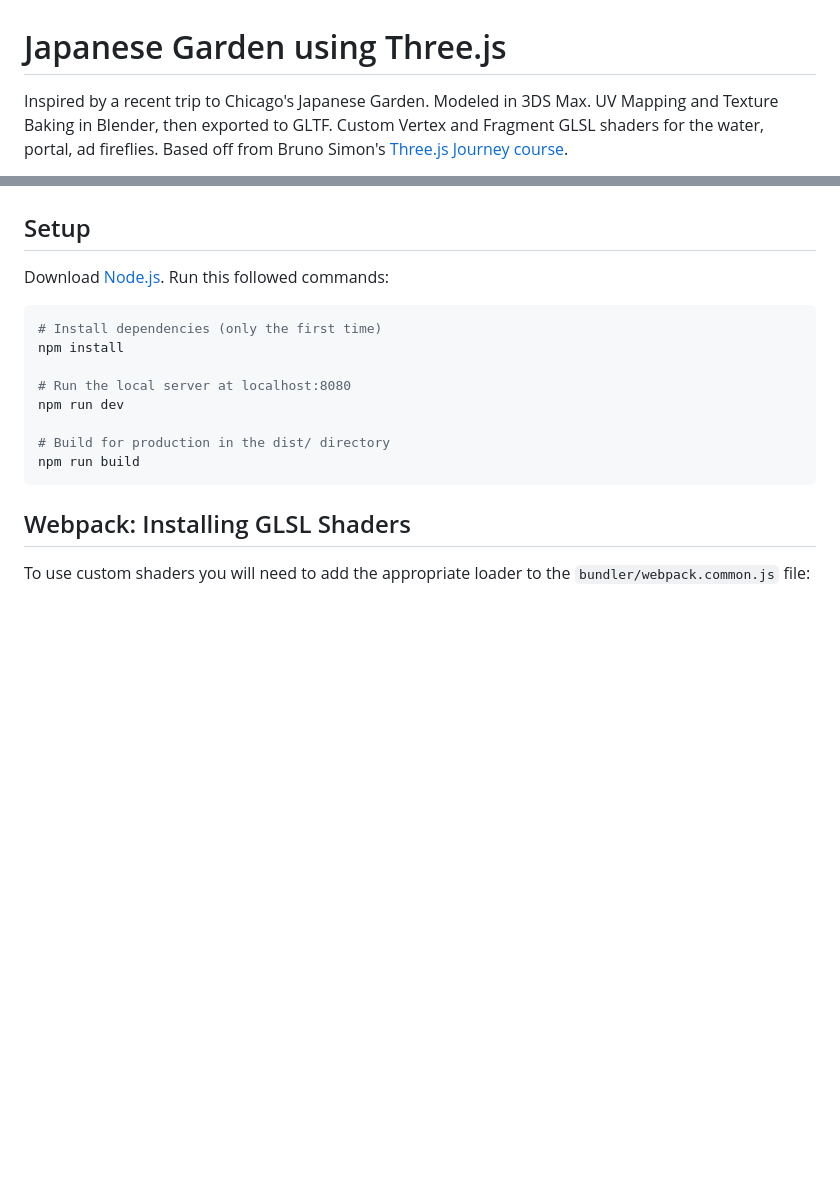
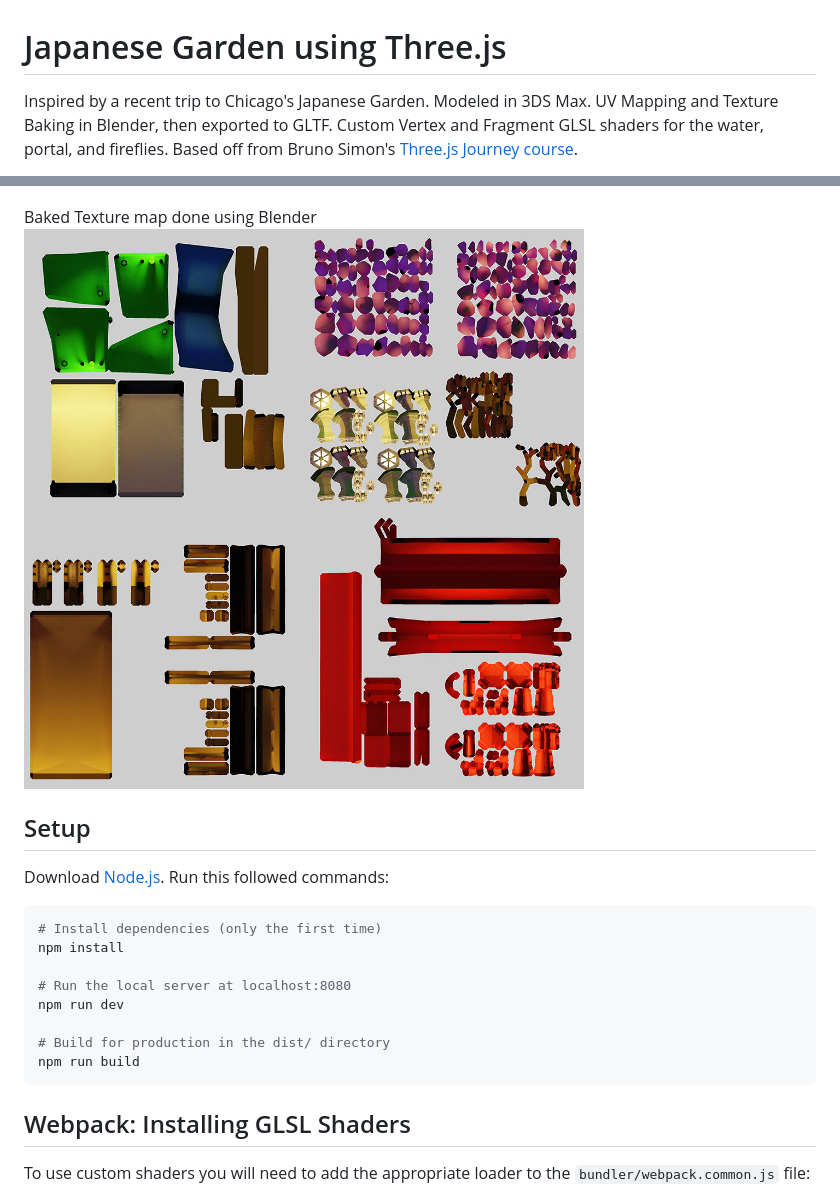
Before and after one commit to orlandocarnate/japanese_garden, a Markdown page: readme.md, 2 parts joined by grey strips. Rendered like a GitHub page; pictures changed too: baked_japanese_garden.jpg (added); blank space fills up the shorter version.

Commit message:
update readme to show low-res texture map

```diff
--- a/readme.md
+++ b/readme.md
@@ -1,3 +1,3 @@
 # Japanese Garden using Three.js
-Inspired by a recent trip to Chicago's Japanese Garden. Modeled in 3DS Max. UV Mapping and Texture Baking in Blender, then exported to GLTF. Custom Vertex and Fragment GLSL shaders for the water, portal, ad fireflies. Based off from Bruno Simon's [Three.js Journey course](https://threejs-journey.xyz/).
+Inspired by a recent trip to Chicago's Japanese Garden. Modeled in 3DS Max. UV Mapping and Texture Baking in Blender, then exported to GLTF. Custom Vertex and Fragment GLSL shaders for the water, portal, and fireflies. Based off from Bruno Simon's [Three.js Journey course](https://threejs-journey.xyz/).
 
@@ -5,4 +5,9 @@ Screenshot
 ![Japanese Garden](./japanese_garden.gif)
+
+Baked Texture map done using Blender <br />
+![Texture map](./baked_japanese_garden.jpg)
+
+
 
 ## Setup
 Download [Node.js](https://nodejs.org/en/download/).
```
Also changed, not shown: other parts of readme.md (+1 -1 lines).
